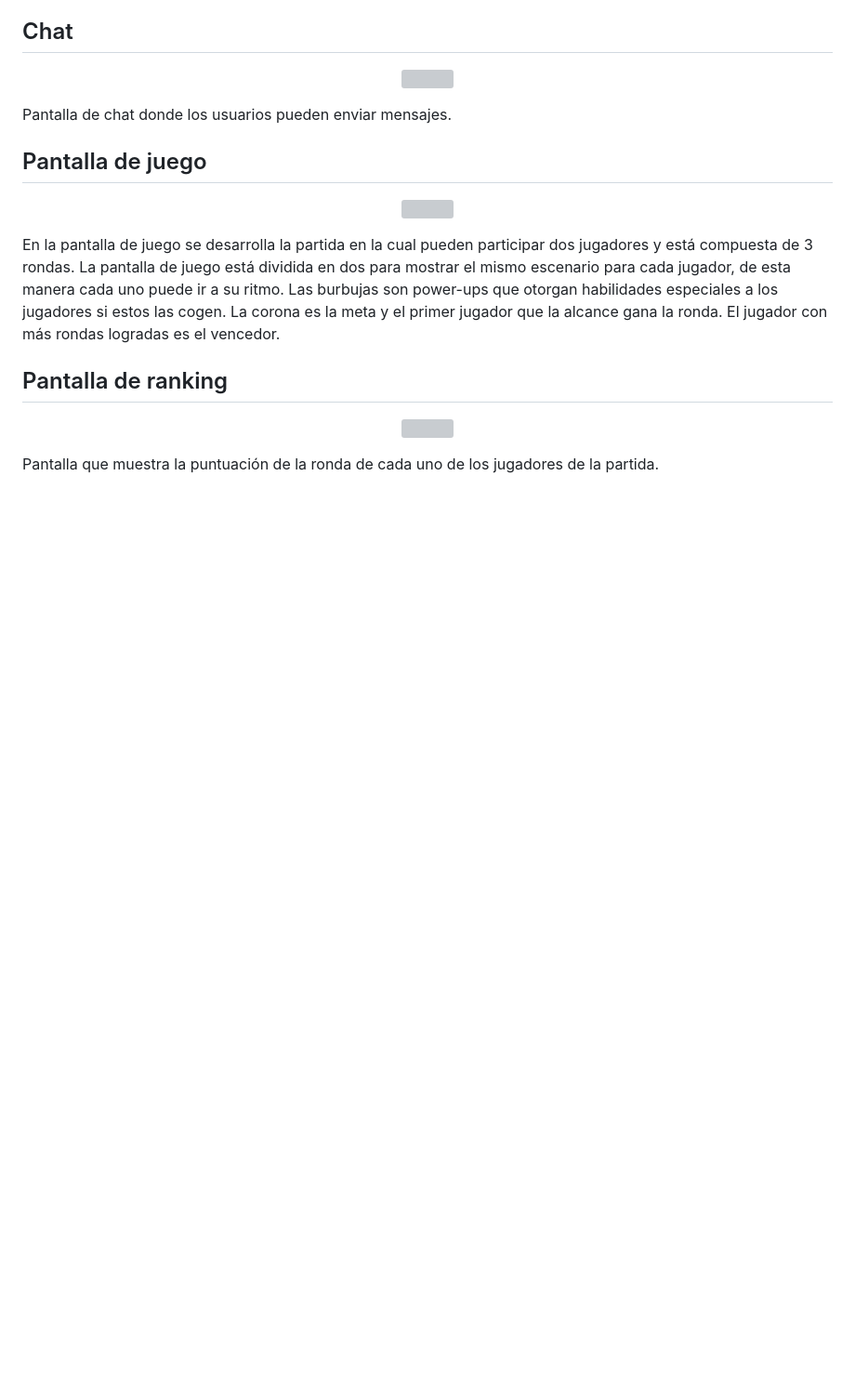
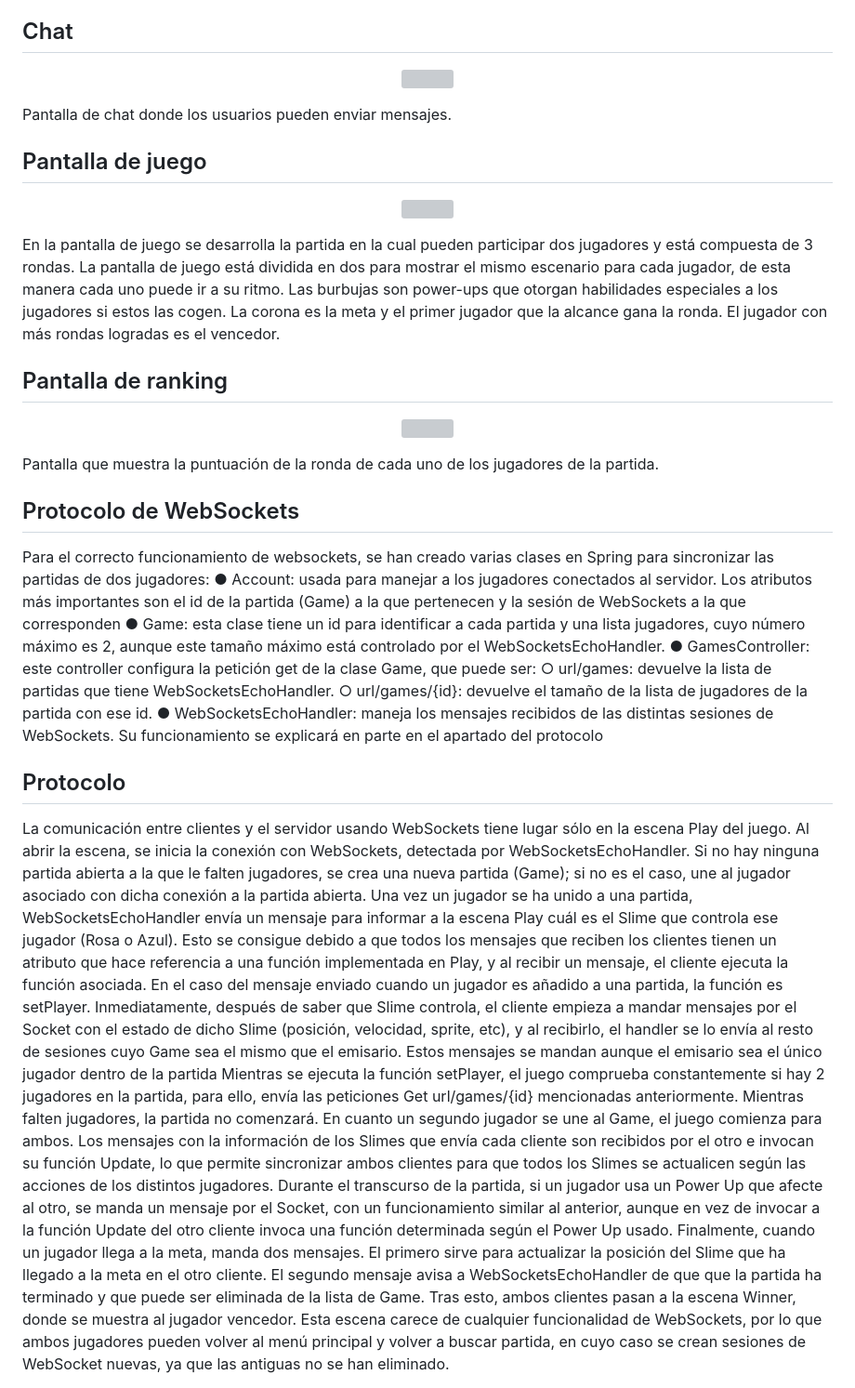
Before and after one commit to zdpgonzalo/DumpySlimes, a Markdown page: README.md, the part around the change. Shown: that part at 93% size. Rendered like a GitHub page; blank space fills up the shorter version; grey boxes are pictures that could not be loaded.

```diff
--- a/README.md
+++ b/README.md
@@ -59,3 +59,59 @@ En la pantalla de juego se desarrolla la partida en la cual pueden participar do
   <img src="https://user-images.githubusercontent.com/116154873/211355692-ca50a3e9-c4e7-4bfb-a4f9-07945155ec70.png" width="700" heigth="700"/>
 </p>
 Pantalla que muestra la puntuación de la ronda de cada uno de los jugadores de la partida.
+
+## Protocolo de WebSockets
+Para el correcto funcionamiento de websockets, se han creado varias clases en
+Spring para sincronizar las partidas de dos jugadores:
+● Account: usada para manejar a los jugadores conectados al servidor. Los atributos
+más importantes son el id de la partida (Game) a la que pertenecen y la sesión de
+WebSockets a la que corresponden
+● Game: esta clase tiene un id para identificar a cada partida y una lista jugadores,
+cuyo número máximo es 2, aunque este tamaño máximo está controlado por el
+WebSocketsEchoHandler.
+● GamesController: este controller configura la petición get de la clase Game, que
+puede ser:
+○ url/games: devuelve la lista de partidas que tiene WebSocketsEchoHandler.
+○ url/games/{id}: devuelve el tamaño de la lista de jugadores de la partida con
+ese id.
+● WebSocketsEchoHandler: maneja los mensajes recibidos de las distintas sesiones
+de WebSockets. Su funcionamiento se explicará en parte en el apartado del
+protocolo
+
+## Protocolo
+La comunicación entre clientes y el servidor usando WebSockets tiene lugar sólo en
+la escena Play del juego.
+Al abrir la escena, se inicia la conexión con WebSockets, detectada por
+WebSocketsEchoHandler. Si no hay ninguna partida abierta a la que le falten jugadores, se
+crea una nueva partida (Game); si no es el caso, une al jugador asociado con dicha
+conexión a la partida abierta.
+Una vez un jugador se ha unido a una partida, WebSocketsEchoHandler envía un
+mensaje para informar a la escena Play cuál es el Slime que controla ese jugador (Rosa o
+Azul). Esto se consigue debido a que todos los mensajes que reciben los clientes tienen un
+atributo que hace referencia a una función implementada en Play, y al recibir un mensaje, el
+cliente ejecuta la función asociada. En el caso del mensaje enviado cuando un jugador es
+añadido a una partida, la función es setPlayer.
+Inmediatamente, después de saber que Slime controla, el cliente empieza a mandar
+mensajes por el Socket con el estado de dicho Slime (posición, velocidad, sprite, etc), y al
+recibirlo, el handler se lo envía al resto de sesiones cuyo Game sea el mismo que el
+emisario. Estos mensajes se mandan aunque el emisario sea el único jugador dentro de la
+partida
+Mientras se ejecuta la función setPlayer, el juego comprueba constantemente si hay
+2 jugadores en la partida, para ello, envía las peticiones Get url/games/{id} mencionadas
+anteriormente. Mientras falten jugadores, la partida no comenzará.
+En cuanto un segundo jugador se une al Game, el juego comienza para ambos. Los
+mensajes con la información de los Slimes que envía cada cliente son recibidos por el otro e
+invocan su función Update, lo que permite sincronizar ambos clientes para que todos los
+Slimes se actualicen según las acciones de los distintos jugadores.
+Durante el transcurso de la partida, si un jugador usa un Power Up que afecte al
+otro, se manda un mensaje por el Socket, con un funcionamiento similar al anterior, aunque
+en vez de invocar a la función Update del otro cliente invoca una función determinada según
+el Power Up usado.
+Finalmente, cuando un jugador llega a la meta, manda dos mensajes.
+El primero sirve para actualizar la posición del Slime que ha llegado a la meta en el
+otro cliente. El segundo mensaje avisa a WebSocketsEchoHandler de que que la partida ha
+terminado y que puede ser eliminada de la lista de Game.
+Tras esto, ambos clientes pasan a la escena Winner, donde se muestra al jugador
+vencedor. Esta escena carece de cualquier funcionalidad de WebSockets, por lo que ambos
+jugadores pueden volver al menú principal y volver a buscar partida, en cuyo caso se crean
+sesiones de WebSocket nuevas, ya que las antiguas no se han eliminado.
```
